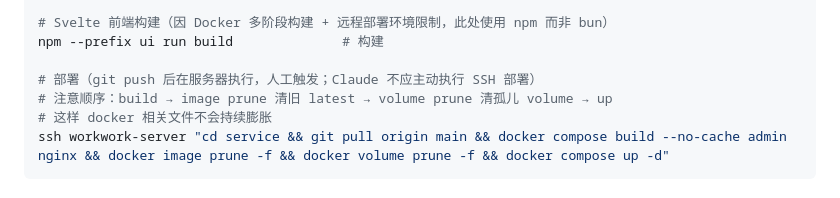
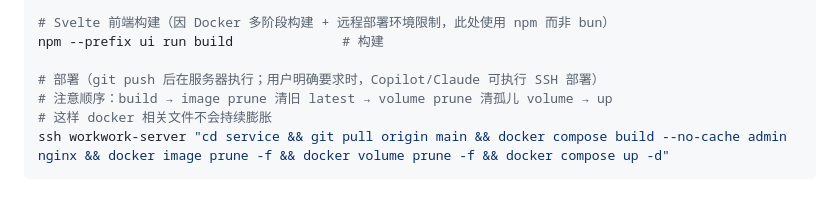
Before and after one commit to ShanWuYinShe/workwork, a Markdown page: CLAUDE.md, the part around the change. GitHub-like rendering.

Commit message:
文档: 允许按需执行 SSH 部署
更新项目约定：用户明确要求时，Copilot/Claude 可执行服务器 SSH 部署。

Co-authored-by: Copilot <223556219+Copilot@users.noreply.github.com>

```diff
--- a/CLAUDE.md
+++ b/CLAUDE.md
@@ -22,7 +22,7 @@ go test -C services/admin ./...        # 单元测试
 # Svelte 前端构建（因 Docker 多阶段构建 + 远程部署环境限制，此处使用 npm 而非 bun）
 npm --prefix ui run build              # 构建
 
-# 部署（git push 后在服务器执行，人工触发；Claude 不应主动执行 SSH 部署）
+# 部署（git push 后在服务器执行；用户明确要求时，Copilot/Claude 可执行 SSH 部署）
 # 注意顺序：build → image prune 清旧 latest → volume prune 清孤儿 volume → up
 # 这样 docker 相关文件不会持续膨胀
 ssh workwork-server "cd service && git pull origin main && docker compose build --no-cache admin nginx && docker image prune -f && docker volume prune -f && docker compose up -d"
```
